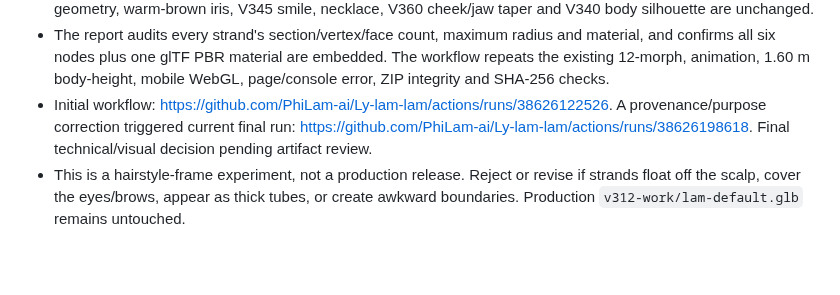
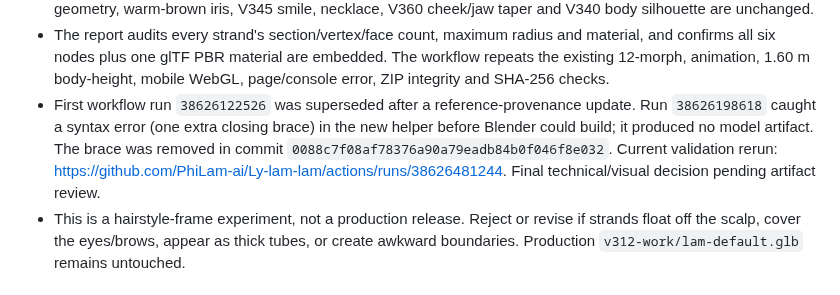
Before and after one commit to PhiLam-ai/Ly-lam-lam, a Markdown page: docs/AVATAR-CANDIDATE-CHECKPOINT-2026-10-14-V332-V361.md, the part around the change. Rendered like a GitHub page; blank space fills up the shorter version.

Commit message:
docs(avatar): record V361 syntax fix and validation rerun

```diff
--- a/docs/AVATAR-CANDIDATE-CHECKPOINT-2026-10-14-V332-V361.md
+++ b/docs/AVATAR-CANDIDATE-CHECKPOINT-2026-10-14-V332-V361.md
@@ -90,7 +90,7 @@ A separate V343 run was created from the earlier V342 conversation checkpoint af
 - Workflow: `.github/workflows/v361-face-framing-hair-strands.yml`; script: `tools/blender_v361_face_framing_hair_strands.py`.
 - The single change versus V360 is six tapered solid-color hair-strand meshes: two longer temple locks, two small forelock wisps and two fine outer wisps. The original `long01` hair mesh, darkened hair diffuse/UV/alpha, face geometry, warm-brown iris, V345 smile, necklace, V360 cheek/jaw taper and V340 body silhouette are unchanged.
 - The report audits every strand's section/vertex/face count, maximum radius and material, and confirms all six nodes plus one glTF PBR material are embedded. The workflow repeats the existing 12-morph, animation, 1.60 m body-height, mobile WebGL, page/console error, ZIP integrity and SHA-256 checks.
-- Initial workflow: https://github.com/PhiLam-ai/Ly-lam-lam/actions/runs/38626122526. A provenance/purpose correction triggered current final run: https://github.com/PhiLam-ai/Ly-lam-lam/actions/runs/38626198618. Final technical/visual decision pending artifact review.
+- First workflow run `38626122526` was superseded after a reference-provenance update. Run `38626198618` caught a syntax error (one extra closing brace) in the new helper before Blender could build; it produced no model artifact. The brace was removed in commit `0088c7f08af78376a90a79eadb84b0f046f8e032`. Current validation rerun: https://github.com/PhiLam-ai/Ly-lam-lam/actions/runs/38626481244. Final technical/visual decision pending artifact review.
 - This is a hairstyle-frame experiment, not a production release. Reject or revise if strands float off the scalp, cover the eyes/brows, appear as thick tubes, or create awkward boundaries. Production `v312-work/lam-default.glb` remains untouched.
 ## Safety and rollback
 
```
